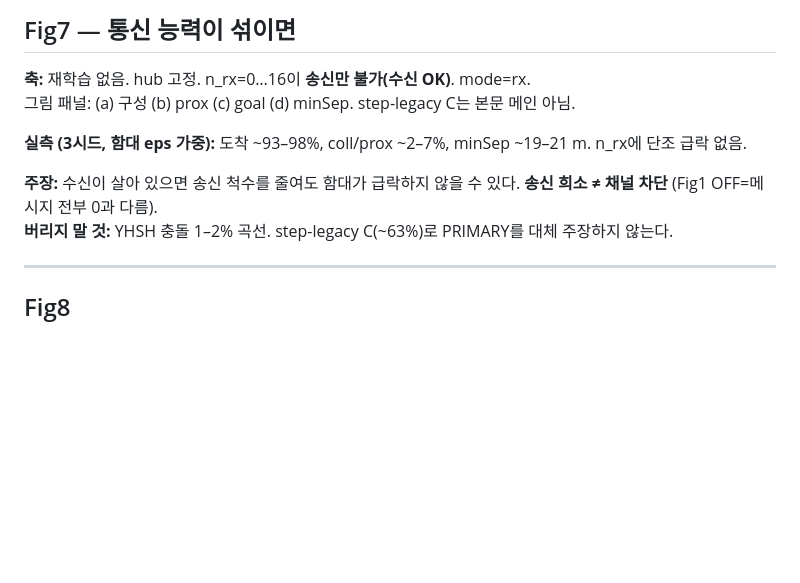
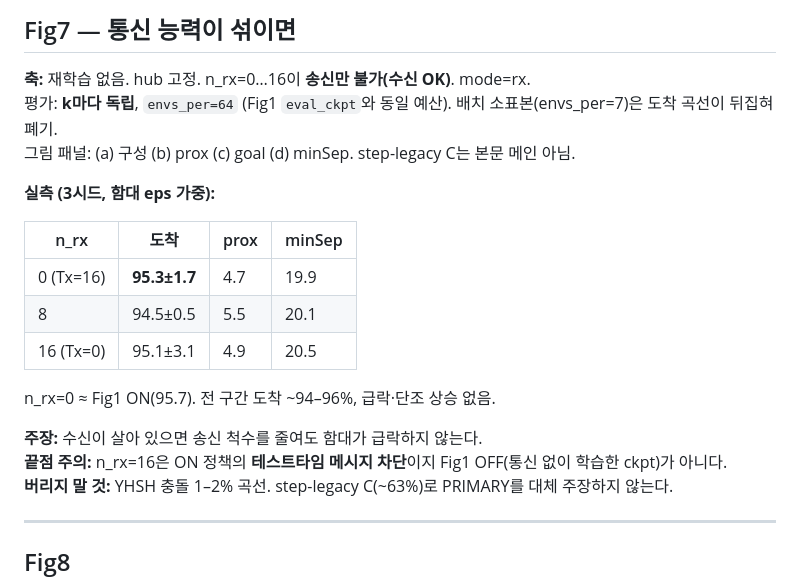
Before and after one commit to gyh1238/vessel, a Markdown page: CLAIMS.md, the part around the change. Drawn GitHub-style; blank space fills up the shorter version.

```diff
--- a/CLAIMS.md
+++ b/CLAIMS.md
@@ -127,11 +127,21 @@ THICK/THIN(인코더 분리)이 SHARED보다 나쁘면, 원인은 용량이 아
 ## Fig7 — 통신 능력이 섞이면
 
 **축:** 재학습 없음. hub 고정. n_rx=0…16이 **송신만 불가(수신 OK)**. mode=rx.
+평가: **k마다 독립**, `envs_per=64` (Fig1 `eval_ckpt`와 동일 예산). 배치 소표본(envs_per=7)은 도착 곡선이 뒤집혀 폐기.
 그림 패널: (a) 구성 (b) prox (c) goal (d) minSep. step-legacy C는 본문 메인 아님.
 
-**실측 (3시드, 함대 eps 가중):** 도착 ~93–98%, coll/prox ~2–7%, minSep ~19–21 m. n_rx에 단조 급락 없음.
+**실측 (3시드, 함대 eps 가중):**
 
-**주장:** 수신이 살아 있으면 송신 척수를 줄여도 함대가 급락하지 않을 수 있다. **송신 희소 ≠ 채널 차단** (Fig1 OFF=메시지 전부 0과 다름).
+| n_rx | 도착 | prox | minSep |
+|------|------|------|--------|
+| 0 (Tx=16) | **95.3±1.7** | 4.7 | 19.9 |
+| 8 | 94.5±0.5 | 5.5 | 20.1 |
+| 16 (Tx=0) | 95.1±3.1 | 4.9 | 20.5 |
+
+n_rx=0 ≈ Fig1 ON(95.7). 전 구간 도착 ~94–96%, 급락·단조 상승 없음.
+
+**주장:** 수신이 살아 있으면 송신 척수를 줄여도 함대가 급락하지 않는다.
+**끝점 주의:** n_rx=16은 ON 정책의 **테스트타임 메시지 차단**이지 Fig1 OFF(통신 없이 학습한 ckpt)가 아니다.
 **버리지 말 것:** YHSH 충돌 1–2% 곡선. step-legacy C(~63%)로 PRIMARY를 대체 주장하지 않는다.
 
 ---
```
Also changed, not shown: DISCUSSION.md (+3 -2 lines), IMPLEMENTATION.md (+3 -0 lines), figures/Fig7_Heterogeneous_fleet.png, 5 other files.
